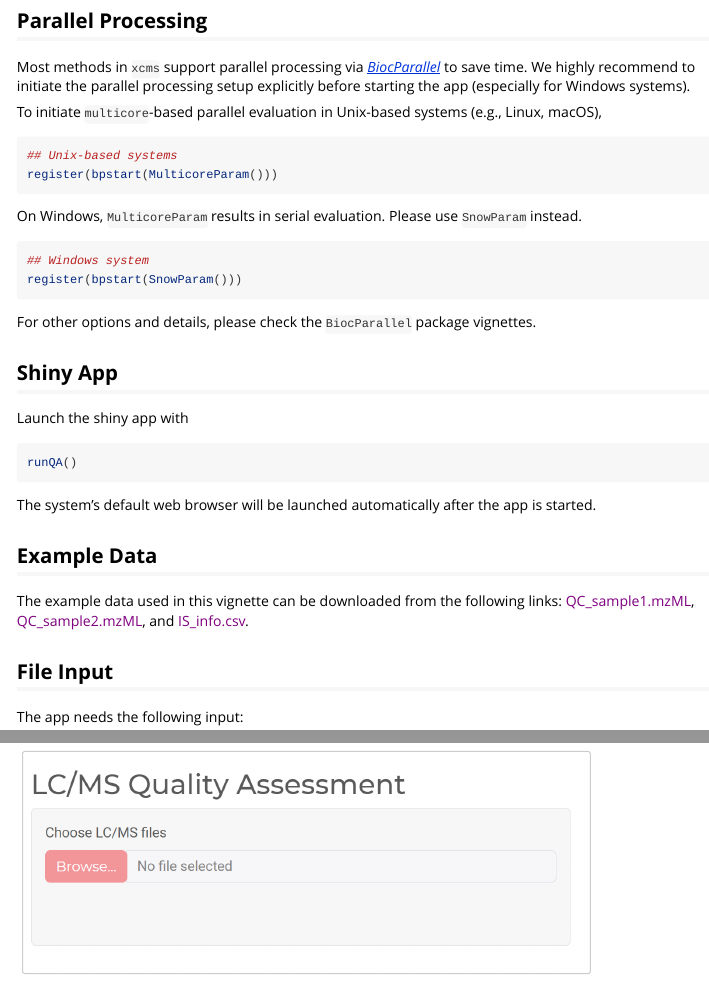
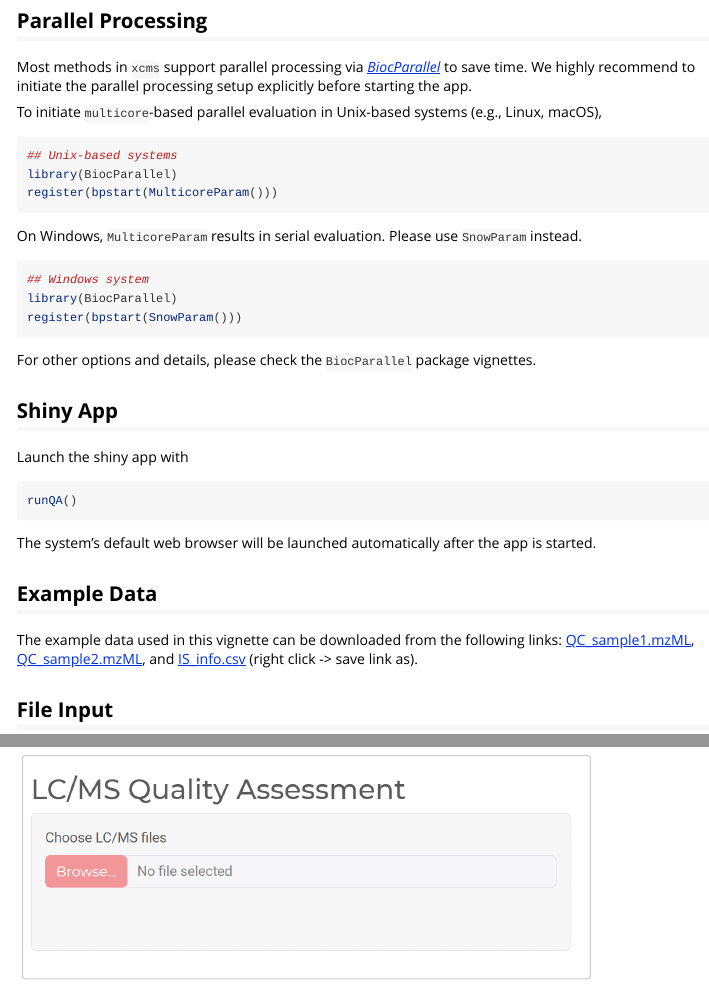
Before and after one commit to HimesGroup/LCMSQA, an R Markdown document (vignettes/LCMSQA.Rmd): the page in a window 1100 px wide, from 380 px down, and a second part further down, joined at a grey line. Rendered offline with R 4.5, knitr and Pandoc, with nearby package versions.

Commit message:
Updated file links in vignette

````diff
--- a/vignettes/LCMSQA.Rmd
+++ b/vignettes/LCMSQA.Rmd
@@ -38,13 +38,14 @@ library(LCMSQA)
 Most methods in `xcms` support parallel processing via
 *[BiocParallel](https://bioconductor.org/packages/3.15/BiocParallel)* to save
 time. We highly recommend to initiate the parallel processing setup explicitly
-before starting the app (especially for Windows systems).
+before starting the app.
 
 To initiate `multicore`-based parallel evaluation in Unix-based systems
 (e.g., Linux, macOS),
 
 ```{r unix parallel}
 ## Unix-based systems
+library(BiocParallel)
 register(bpstart(MulticoreParam()))
 ```
 
@@ -53,6 +54,7 @@ On Windows, `MulticoreParam` results in serial evaluation. Please use
 
 ```{r windows parallel}
 ## Windows system
+library(BiocParallel)
 register(bpstart(SnowParam()))
 ```
 
@@ -73,7 +75,12 @@ started.
 ## Example Data
 
 The example data used in this vignette can be downloaded from the following
-links: [QC_sample1.mzML](), [QC_sample2.mzML](), and [IS_info.csv]().
+links:
+[QC_sample1.mzML](https://github.com/HimesGroup/package_example_data/raw/main/LCMSQA/example1.mzML),
+[QC_sample2.mzML](https://github.com/HimesGroup/package_example_data/raw/main/LCMSQA/example2.mzML),
+and
+[IS_info.csv](https://github.com/HimesGroup/package_example_data/raw/main/LCMSQA/IS_info.csv)
+(right click -> save link as).
 
 ## File Input
 
````
